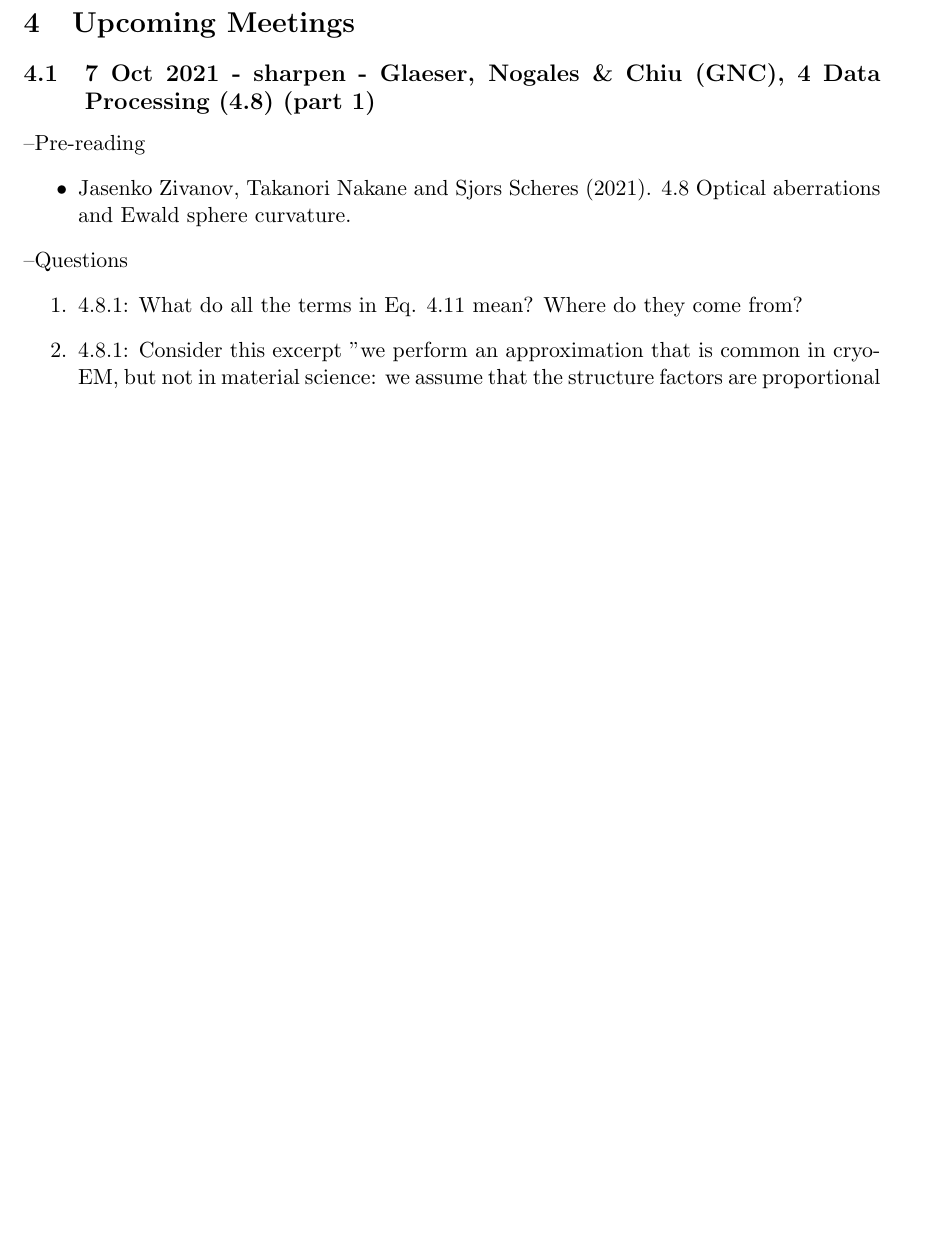
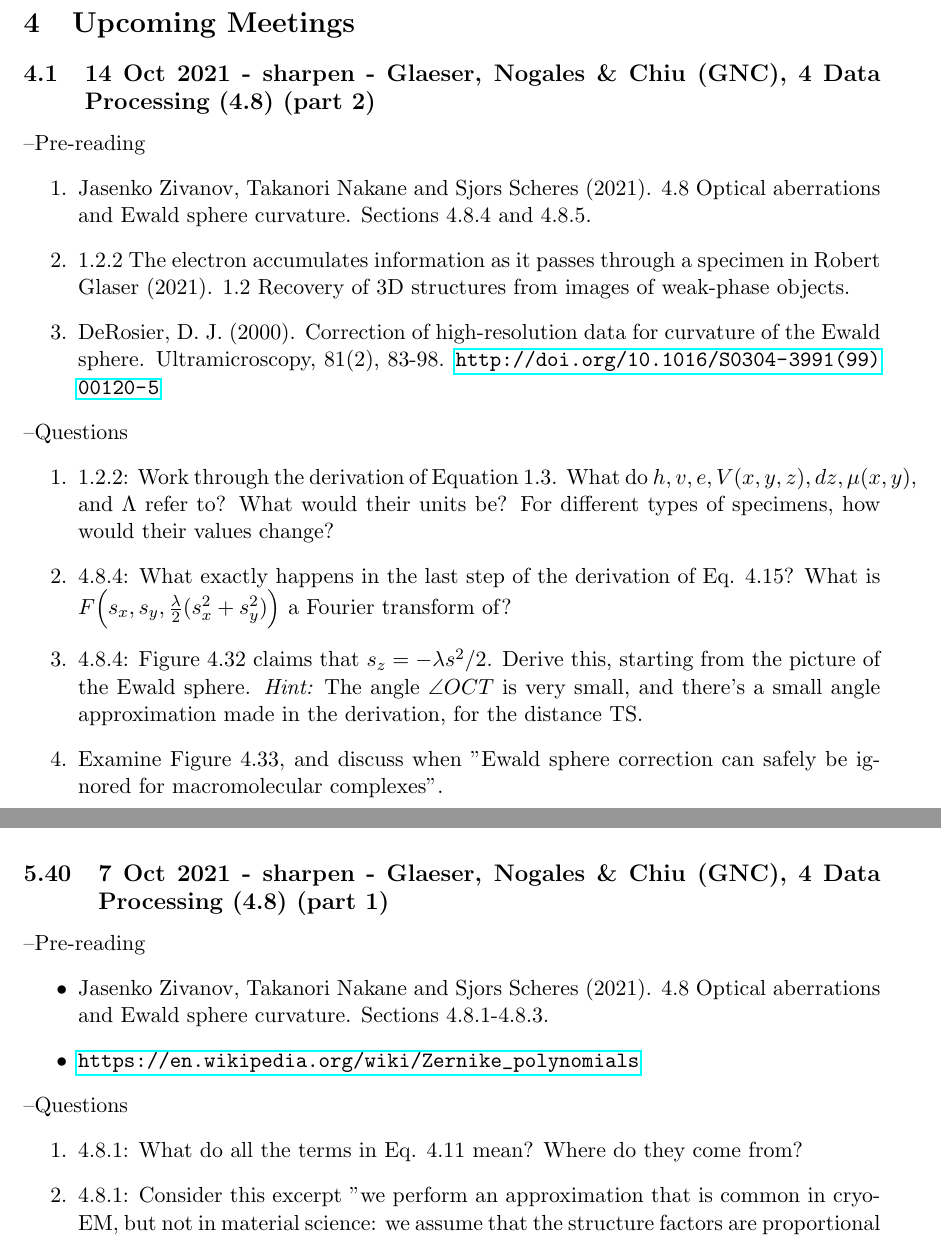
Before and after one commit to geoffwoollard/learn_cryoem_math, a LaTeX document (cryoem-group-study-meeting/meeting.tex): part of page 9 of 44 before the commit and two parts of pages 9 and 44 of 44 after it, the two joined at a grey line, cut so that both start at the same text, the shorter picture padded with empty space. Compiled offline with pdfLaTeX.

Commit message:
questions for ewald sphere. Ludtke on oct 21

```diff
--- a/cryoem-group-study-meeting/meeting.tex
+++ b/cryoem-group-study-meeting/meeting.tex
@@ -223,13 +223,16 @@ We will use the Slack channel 'cryoem\_study\_group' for asynchronous chat. Plea
 \pagebreak
 \section{Upcoming Meetings}
 
-\subsection{7 Oct 2021 - sharpen - Glaeser, Nogales \& Chiu (GNC), 4 Data Processing (4.8) (part 1)}
+\subsection{14 Oct 2021 - sharpen - Glaeser, Nogales \& Chiu (GNC), 4 Data Processing (4.8) (part 2)}
 \textendash {Pre-reading}
-\begin{itemize}
-	\item Jasenko Zivanov, Takanori Nakane and Sjors Scheres (2021). 4.8 Optical aberrations and Ewald sphere curvature.
-\end{itemize}
+\begin{enumerate}
+	\item Jasenko Zivanov, Takanori Nakane and Sjors Scheres (2021). 4.8 Optical aberrations and Ewald sphere curvature. Sections 4.8.4 and 4.8.5.
+	\item 1.2.2 The electron accumulates information as it passes through a specimen in Robert Glaser (2021). 1.2 Recovery of 3D structures from images of weak-phase objects.
+	\item DeRosier, D. J. (2000). Correction of high-resolution data for curvature of the Ewald sphere. Ultramicroscopy, 81(2), 83-98. \url{http://doi.org/10.1016/S0304-3991(99)00120-5}
+\end{enumerate}
 \textendash {Questions}
 \begin{enumerate}
-	\item 4.8.1: What do all the terms in Eq. 4.11 mean? Where do they come from?
-	\item 4.8.1: Consider this excerpt "we perform an approximation that is common in cryo-EM, but not in material science: we assume that the structure factors are proportional to each other and that their ratio is independent of frequency." What exactly does this assumption physically imply about how electrons are interacting with the specimen and being imaged?
-	\item 4.8.1: Work from Eq. 4.11 to 4.12 line by line. What is assumed at each step?
+	\item 1.2.2: Work through the derivation of Equation 1.3. What do $h,v,e,V(x,y,z),dz,\mu(x,y)$, and $\Lambda$ refer to? What would their units be? For different types of specimens, how would their values change?
+	\item 4.8.4: What exactly happens in the last step of the derivation of Eq. 4.15? What is $F\Big(s_x,s_y,\frac{\lambda}{2}(s_x^2 + s_y^2)\Big)$ a Fourier transform of?
+	\item 4.8.4: Figure 4.32 claims that $s_z =- \lambda s^2/2$. Derive this, starting from the picture of the Ewald sphere. {\it Hint:} The angle $\angle OCT$ is very small, and there's a small angle approximation made in the derivation, for the distance TS.
+	\item Examine Figure 4.33, and discuss when "Ewald sphere correction can safely be ignored for macromolecular complexes".
@@ -1114,3 +1112,14 @@ Access Passcode: \texttt{xLQ6=4F*}
 %\begin{enumerate}
 %\end{enumerate}
 
+\subsection{7 Oct 2021 - sharpen - Glaeser, Nogales \& Chiu (GNC), 4 Data Processing (4.8) (part 1)}
+\textendash {Pre-reading}
+\begin{itemize}
+	\item Jasenko Zivanov, Takanori Nakane and Sjors Scheres (2021). 4.8 Optical aberrations and Ewald sphere curvature. Sections 4.8.1-4.8.3.
+	\item \url{https://en.wikipedia.org/wiki/Zernike_polynomials}
+\end{itemize}
+\textendash {Questions}
+\begin{enumerate}
+	\item 4.8.1: What do all the terms in Eq. 4.11 mean? Where do they come from?
+	\item 4.8.1: Consider this excerpt "we perform an approximation that is common in cryo-EM, but not in material science: we assume that the structure factors are proportional to each other and that their ratio is independent of frequency." What exactly does this assumption physically imply about how electrons are interacting with the specimen and being imaged?
+	\item 4.8.1: Work from Eq. 4.11 to 4.12 line by line. What is assumed at each step?
```
Also changed, not shown: cryoem-group-study-meeting/meeting.pdf, cryoem-group-study-meeting/meeting.tex (14 more changed lines).
